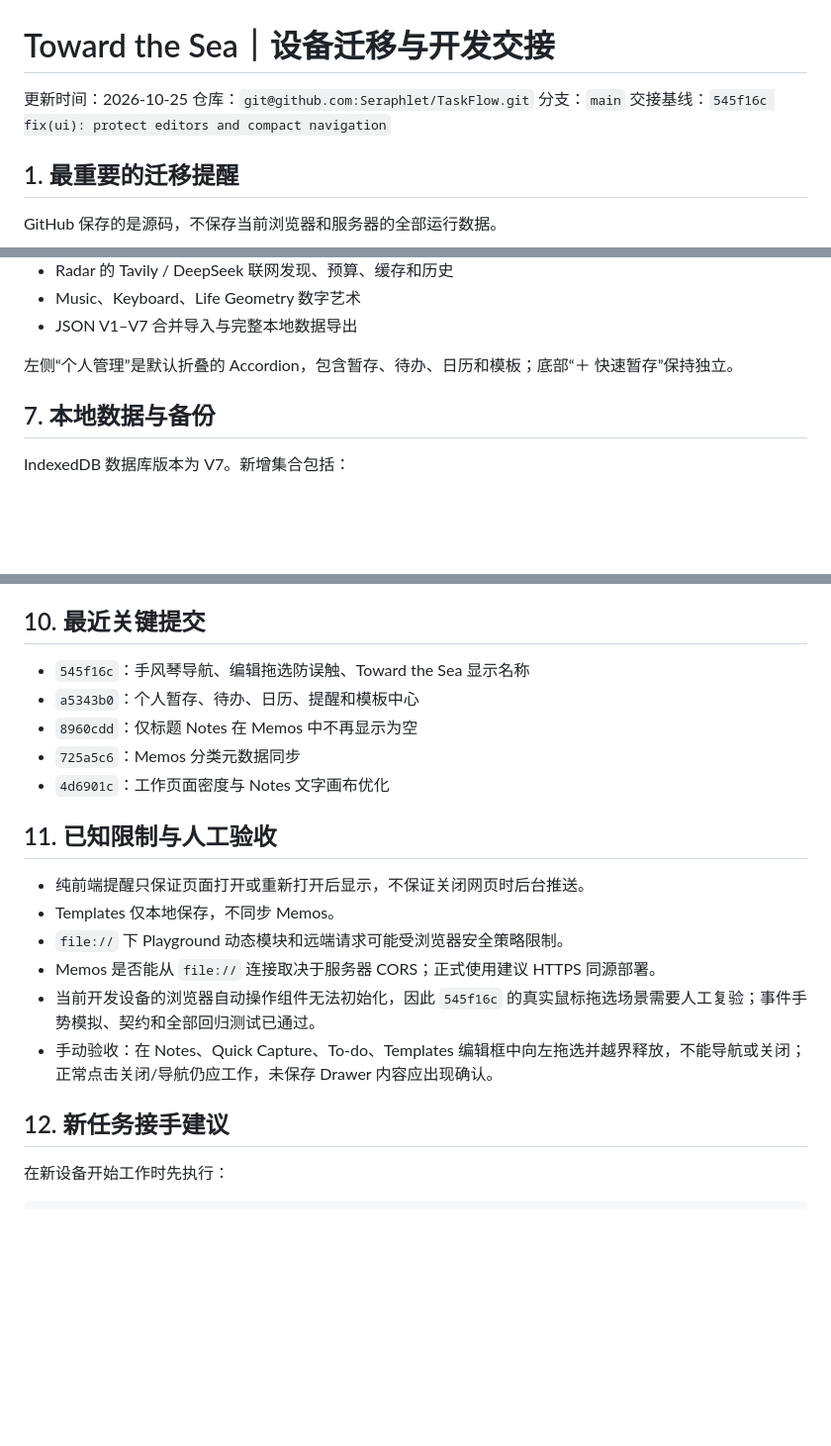
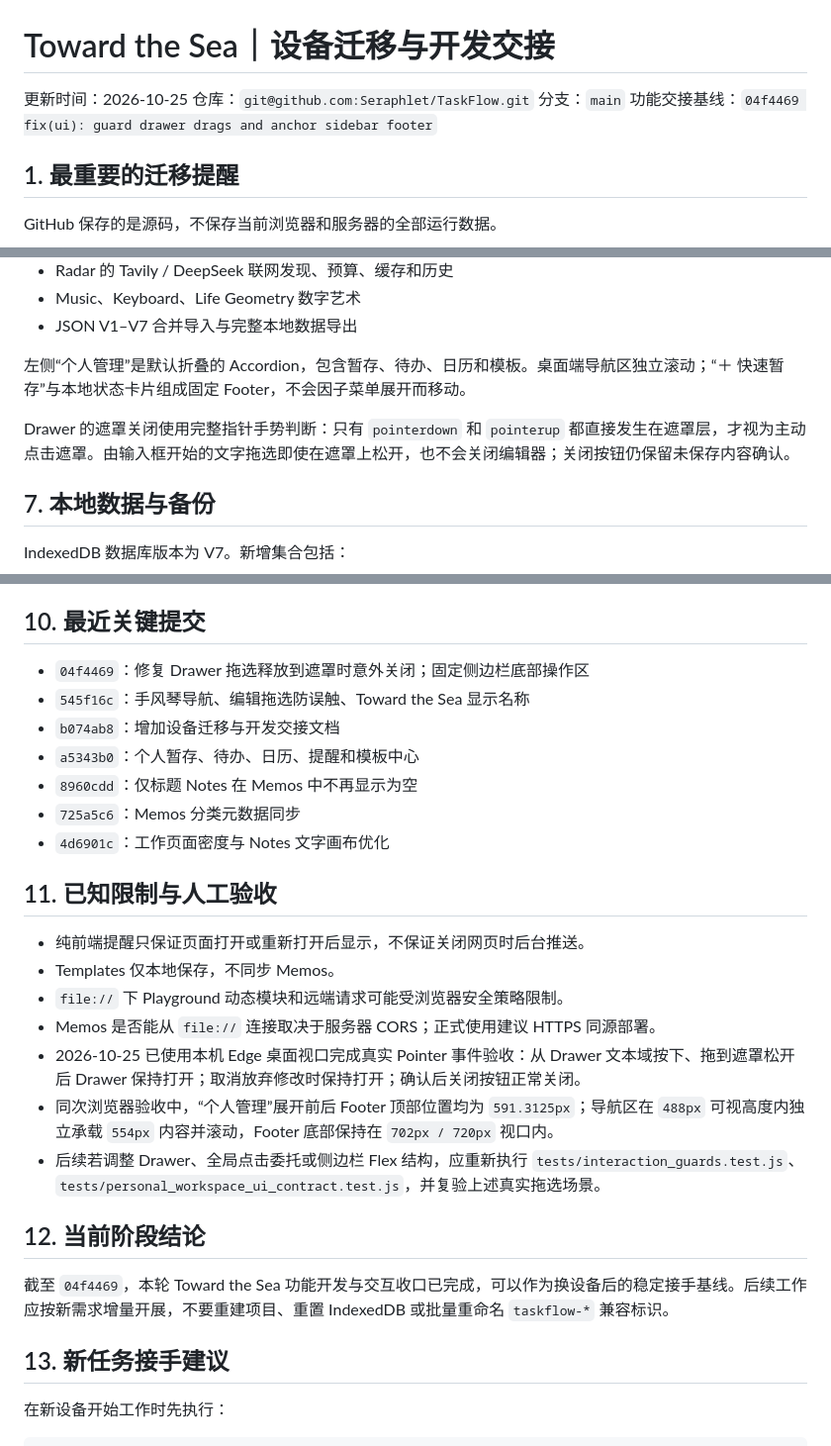
Before and after one commit to Seraphlet/TaskFlow, a Markdown page: docs/Toward-the-Sea-Handoff-2026-10-25.md, 3 parts joined by grey strips. Shown at 99% size. GitHub-like rendering; blank space fills up the shorter version.

Commit message:
docs: finalize Toward the Sea handoff

```diff
--- a/docs/Toward-the-Sea-Handoff-2026-10-25.md
+++ b/docs/Toward-the-Sea-Handoff-2026-10-25.md
@@ -3,7 +3,7 @@
 更新时间：2026-10-25
 仓库：`git@github.com:Seraphlet/TaskFlow.git`
 分支：`main`
-交接基线：`545f16c fix(ui): protect editors and compact navigation`
+功能交接基线：`04f4469 fix(ui): guard drawer drags and anchor sidebar footer`
 
 ## 1. 最重要的迁移提醒
 
@@ -140,7 +140,9 @@ index.html
 - Music、Keyboard、Life Geometry 数字艺术
 - JSON V1–V7 合并导入与完整本地数据导出
 
-左侧“个人管理”是默认折叠的 Accordion，包含暂存、待办、日历和模板；底部“＋ 快速暂存”保持独立。
+左侧“个人管理”是默认折叠的 Accordion，包含暂存、待办、日历和模板。桌面端导航区独立滚动；“＋ 快速暂存”与本地状态卡片组成固定 Footer，不会因子菜单展开而移动。
+
+Drawer 的遮罩关闭使用完整指针手势判断：只有 `pointerdown` 和 `pointerup` 都直接发生在遮罩层，才视为主动点击遮罩。由输入框开始的文字拖选即使在遮罩上松开，也不会关闭编辑器；关闭按钮仍保留未保存内容确认。
 
 ## 7. 本地数据与备份
 
@@ -204,7 +206,9 @@ git diff --check
 
 ## 10. 最近关键提交
 
+- `04f4469`：修复 Drawer 拖选释放到遮罩时意外关闭；固定侧边栏底部操作区
 - `545f16c`：手风琴导航、编辑拖选防误触、Toward the Sea 显示名称
+- `b074ab8`：增加设备迁移与开发交接文档
 - `a5343b0`：个人暂存、待办、日历、提醒和模板中心
 - `8960cdd`：仅标题 Notes 在 Memos 中不再显示为空
 - `725a5c6`：Memos 分类元数据同步
@@ -216,10 +220,15 @@ git diff --check
 - Templates 仅本地保存，不同步 Memos。
 - `file://` 下 Playground 动态模块和远端请求可能受浏览器安全策略限制。
 - Memos 是否能从 `file://` 连接取决于服务器 CORS；正式使用建议 HTTPS 同源部署。
-- 当前开发设备的浏览器自动操作组件无法初始化，因此 `545f16c` 的真实鼠标拖选场景需要人工复验；事件手势模拟、契约和全部回归测试已通过。
-- 手动验收：在 Notes、Quick Capture、To-do、Templates 编辑框中向左拖选并越界释放，不能导航或关闭；正常点击关闭/导航仍应工作，未保存 Drawer 内容应出现确认。
+- 2026-10-25 已使用本机 Edge 桌面视口完成真实 Pointer 事件验收：从 Drawer 文本域按下、拖到遮罩松开后 Drawer 保持打开；取消放弃修改时保持打开；确认后关闭按钮正常关闭。
+- 同次浏览器验收中，“个人管理”展开前后 Footer 顶部位置均为 `591.3125px`；导航区在 `488px` 可视高度内独立承载 `554px` 内容并滚动，Footer 底部保持在 `702px / 720px` 视口内。
+- 后续若调整 Drawer、全局点击委托或侧边栏 Flex 结构，应重新执行 `tests/interaction_guards.test.js`、`tests/personal_workspace_ui_contract.test.js`，并复验上述真实拖选场景。
 
-## 12. 新任务接手建议
+## 12. 当前阶段结论
+
+截至 `04f4469`，本轮 Toward the Sea 功能开发与交互收口已完成，可以作为换设备后的稳定接手基线。后续工作应按新需求增量开展，不要重建项目、重置 IndexedDB 或批量重命名 `taskflow-*` 兼容标识。
+
+## 13. 新任务接手建议
 
 在新设备开始工作时先执行：
 
```
